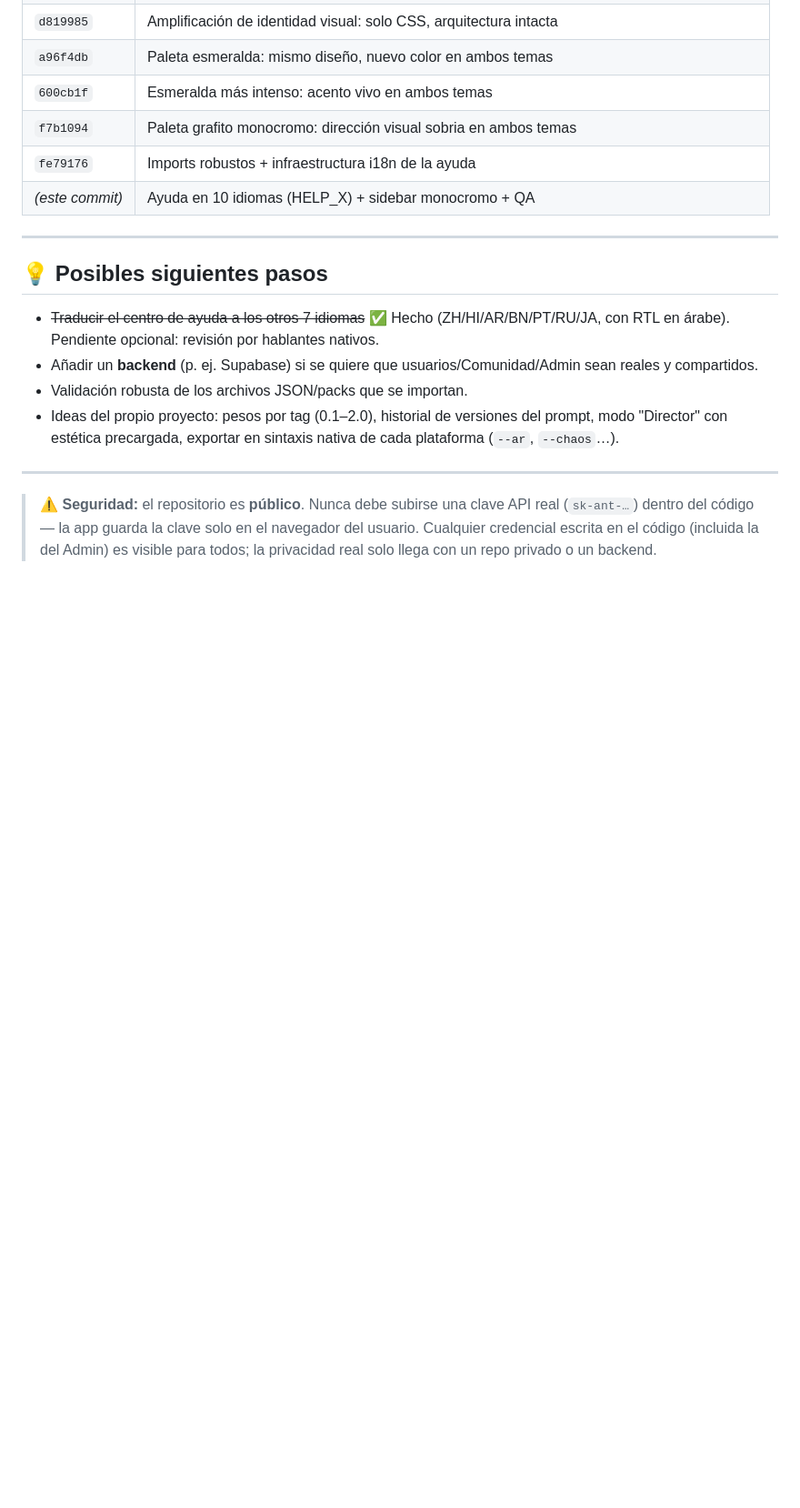
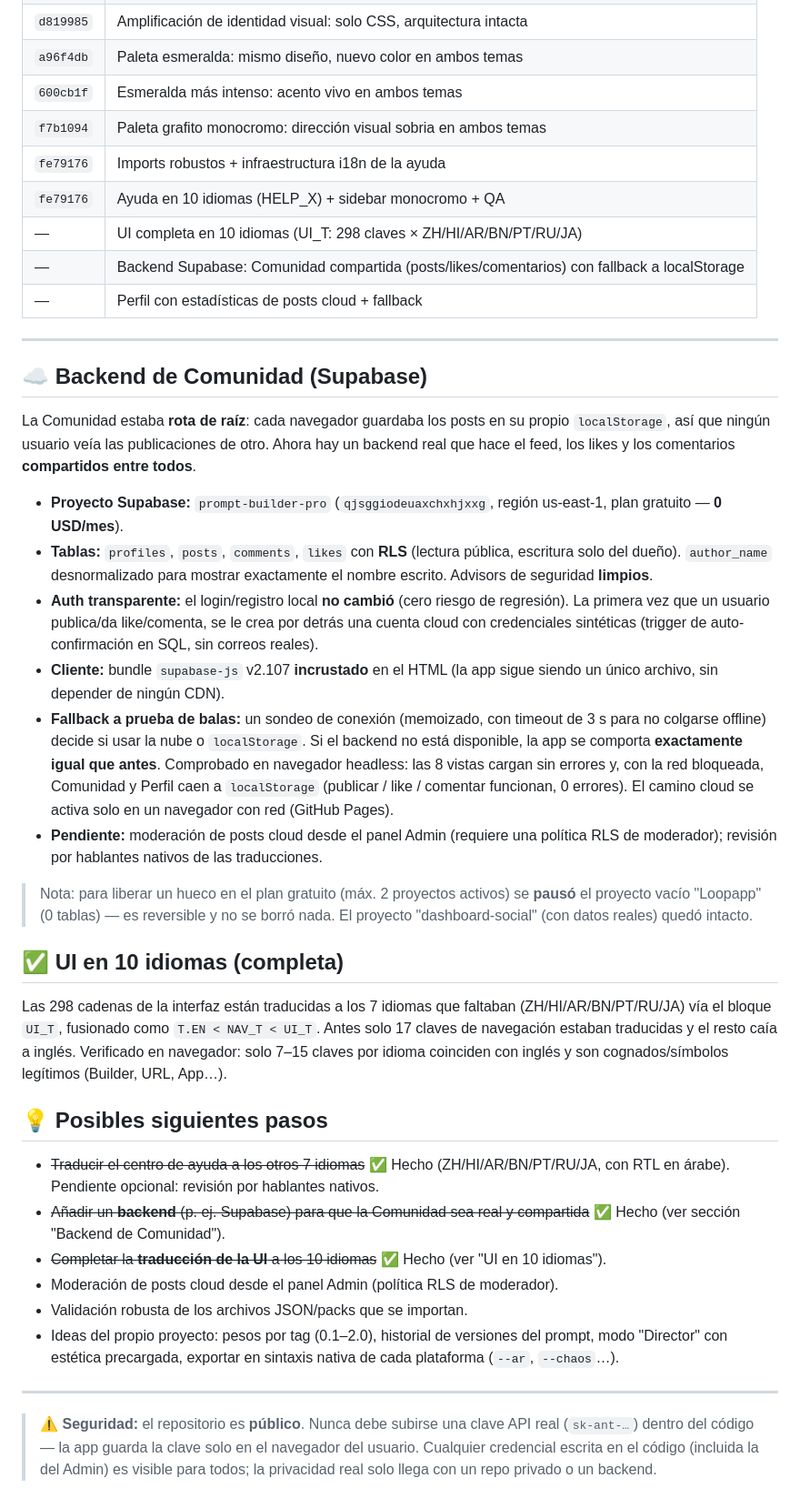
Before and after one commit to giopark4444-commits/prompt-builder-pro, a Markdown page: RESUMEN.md, the part around the change. Shown at 91% size. Rendered like a GitHub page; blank space fills up the shorter version.

Commit message:
docs: registra UI i18n completa y backend Supabase de Comunidad en RESUMEN.md

```diff
--- a/RESUMEN.md
+++ b/RESUMEN.md
@@ -140,14 +140,59 @@ Tres frentes cerrados en una tanda (verificados con Playwright sobre el navegado
 | `600cb1f` | Esmeralda más intenso: acento vivo en ambos temas |
 | `f7b1094` | Paleta grafito monocromo: dirección visual sobria en ambos temas |
 | `fe79176` | Imports robustos + infraestructura i18n de la ayuda |
-| *(este commit)* | Ayuda en 10 idiomas (HELP_X) + sidebar monocromo + QA |
+| `fe79176` | Ayuda en 10 idiomas (HELP_X) + sidebar monocromo + QA |
+| — | UI completa en 10 idiomas (UI_T: 298 claves × ZH/HI/AR/BN/PT/RU/JA) |
+| — | Backend Supabase: Comunidad compartida (posts/likes/comentarios) con fallback a localStorage |
+| — | Perfil con estadísticas de posts cloud + fallback |
 
 ---
+
+## ☁️ Backend de Comunidad (Supabase)
+
+La Comunidad estaba **rota de raíz**: cada navegador guardaba los posts en su
+propio `localStorage`, así que ningún usuario veía las publicaciones de otro.
+Ahora hay un backend real que hace el feed, los likes y los comentarios
+**compartidos entre todos**.
+
+- **Proyecto Supabase:** `prompt-builder-pro` (`qjsggiodeuaxchxhjxxg`, región
+  us-east-1, plan gratuito — **0 USD/mes**).
+- **Tablas:** `profiles`, `posts`, `comments`, `likes` con **RLS** (lectura
+  pública, escritura solo del dueño). `author_name` desnormalizado para mostrar
+  exactamente el nombre escrito. Advisors de seguridad **limpios**.
+- **Auth transparente:** el login/registro local **no cambió** (cero riesgo de
+  regresión). La primera vez que un usuario publica/da like/comenta, se le crea
+  por detrás una cuenta cloud con credenciales sintéticas (trigger de
+  auto-confirmación en SQL, sin correos reales).
+- **Cliente:** bundle `supabase-js` v2.107 **incrustado** en el HTML (la app
+  sigue siendo un único archivo, sin depender de ningún CDN).
+- **Fallback a prueba de balas:** un sondeo de conexión (memoizado, con timeout
+  de 3 s para no colgarse offline) decide si usar la nube o `localStorage`. Si
+  el backend no está disponible, la app se comporta **exactamente igual que
+  antes**. Comprobado en navegador headless: las 8 vistas cargan sin errores y,
+  con la red bloqueada, Comunidad y Perfil caen a `localStorage` (publicar /
+  like / comentar funcionan, 0 errores). El camino cloud se activa solo en un
+  navegador con red (GitHub Pages).
+- **Pendiente:** moderación de posts cloud desde el panel Admin (requiere una
+  política RLS de moderador); revisión por hablantes nativos de las traducciones.
+
+> Nota: para liberar un hueco en el plan gratuito (máx. 2 proyectos activos) se
+> **pausó** el proyecto vacío "Loopapp" (0 tablas) — es reversible y no se borró
+> nada. El proyecto "dashboard-social" (con datos reales) quedó intacto.
+
+## ✅ UI en 10 idiomas (completa)
+
+Las 298 cadenas de la interfaz están traducidas a los 7 idiomas que faltaban
+(ZH/HI/AR/BN/PT/RU/JA) vía el bloque `UI_T`, fusionado como
+`T.EN < NAV_T < UI_T`. Antes solo 17 claves de navegación estaban traducidas y
+el resto caía a inglés. Verificado en navegador: solo 7–15 claves por idioma
+coinciden con inglés y son cognados/símbolos legítimos (Builder, URL, App…).
 
 ## 💡 Posibles siguientes pasos
 
 - ~~Traducir el centro de ayuda a los otros 7 idiomas~~ ✅ Hecho (ZH/HI/AR/BN/PT/RU/JA, con RTL en árabe). Pendiente opcional: revisión por hablantes nativos.
-- Añadir un **backend** (p. ej. Supabase) si se quiere que usuarios/Comunidad/Admin sean reales y compartidos.
+- ~~Añadir un **backend** (p. ej. Supabase) para que la Comunidad sea real y compartida~~ ✅ Hecho (ver sección "Backend de Comunidad").
+- ~~Completar la **traducción de la UI** a los 10 idiomas~~ ✅ Hecho (ver "UI en 10 idiomas").
+- Moderación de posts cloud desde el panel Admin (política RLS de moderador).
 - Validación robusta de los archivos JSON/packs que se importan.
 - Ideas del propio proyecto: pesos por tag (0.1–2.0), historial de versiones del prompt, modo "Director" con estética precargada, exportar en sintaxis nativa de cada plataforma (`--ar`, `--chaos`…).
 
```
